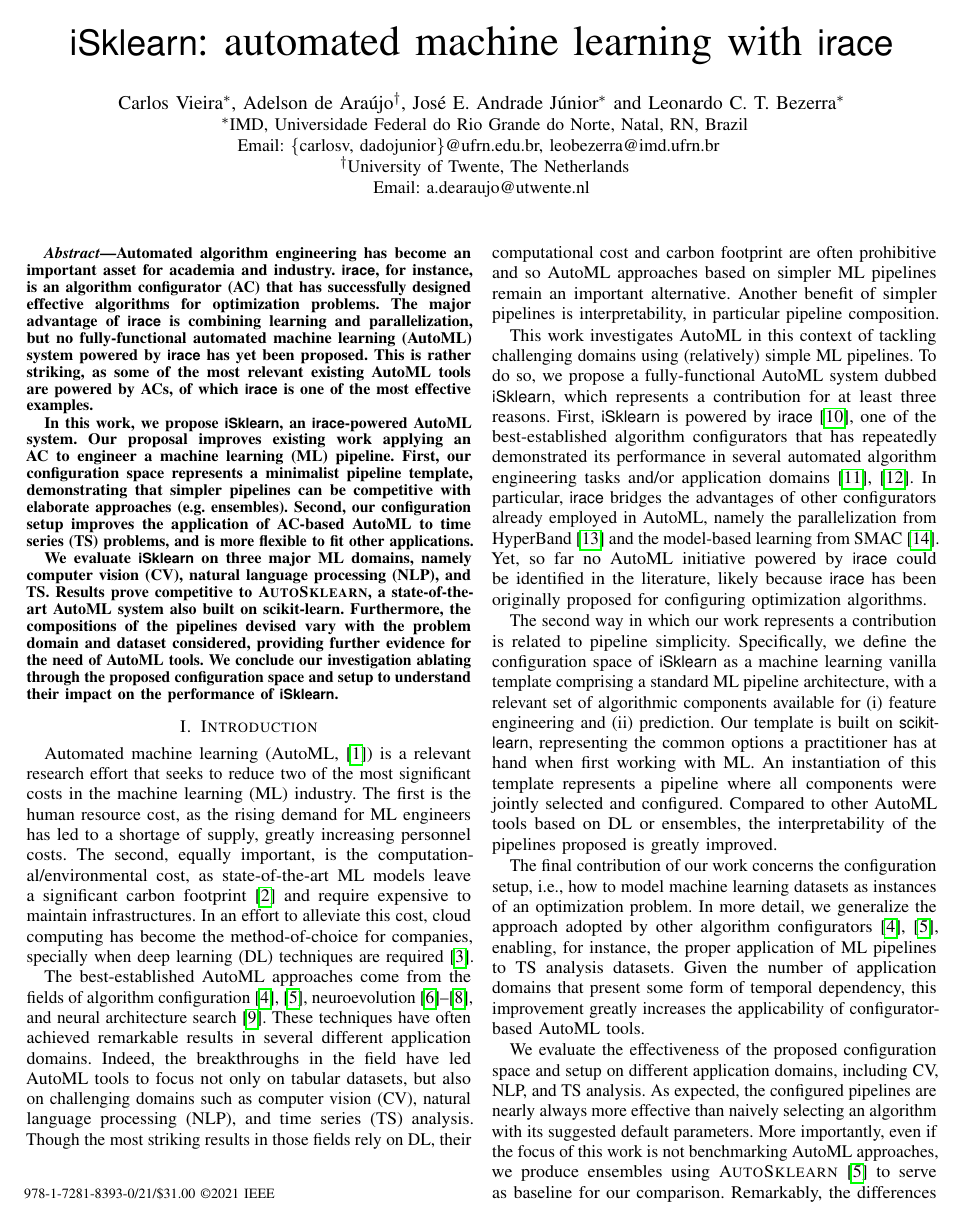
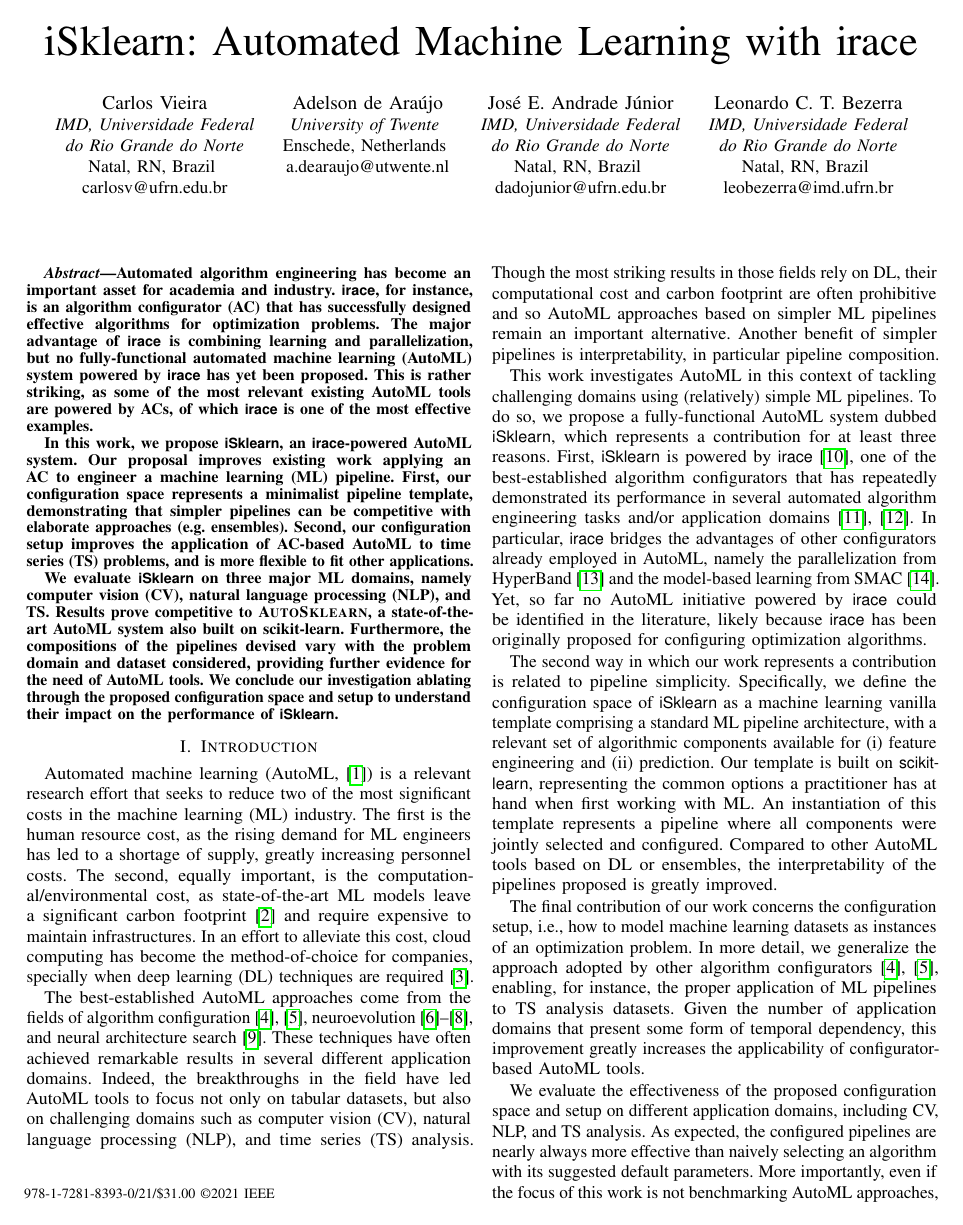
Before and after one commit to carlosemv/irace-automl-cec2021, a LaTeX paper (conference_101719.tex): page 1 of 13. Compiled offline with pdfLaTeX; a missing font is replaced by an installed copy or a similar font; a LaTeX package or settings file that is missing is left out.

Commit message:
Correct title and authors format

```diff
--- a/conference_101719.tex
+++ b/conference_101719.tex
@@ -61,18 +61,42 @@
 \begin{document}
 
 %\title{\textsf{\huge iSklearn}: simple yet effective automated machine learning % through parallel learning}
-\title{\textsf{\huge iSklearn}: automated machine learning with \textsf{\huge irace}}
+\title{iSklearn: Automated Machine Learning with irace}
 % \thanks{Identify applicable funding agency here. If none, delete this.}
 
-\author{
-\IEEEauthorblockN{Carlos Vieira\IEEEauthorrefmark{1}, Adelson de Araújo\IEEEauthorrefmark{2}, José~E. Andrade~Júnior\IEEEauthorrefmark{1} and Leonardo~C.~T. Bezerra\IEEEauthorrefmark{1}}
-\IEEEauthorblockA{
-    \IEEEauthorrefmark{1}IMD, Universidade Federal do Rio Grande do Norte, Natal, RN, Brazil\\
-    Email: \{carlosv, dadojunior\}@ufrn.edu.br, leobezerra@imd.ufrn.br
-}
-\IEEEauthorblockA{
-    \IEEEauthorrefmark{2}University of Twente, The Netherlands\\
-    Email: a.dearaujo@utwente.nl}
+% \author{
+% \IEEEauthorblockN{Carlos Vieira\IEEEauthorrefmark{1}, Adelson de Araújo\IEEEauthorrefmark{2}, José~E. Andrade~Júnior\IEEEauthorrefmark{1} and Leonardo~C.~T. Bezerra\IEEEauthorrefmark{1}}
+% \IEEEauthorblockA{
+%     \IEEEauthorrefmark{1}IMD, Universidade Federal do Rio Grande do Norte, Natal, RN, Brazil\\
+%     Email: \{carlosv, dadojunior\}@ufrn.edu.br, leobezerra@imd.ufrn.br
+% }
+% \IEEEauthorblockA{
+%     \IEEEauthorrefmark{2}University of Twente, The Netherlands\\
+%     Email: a.dearaujo@utwente.nl}
+% }
+
+\author{\IEEEauthorblockN{Carlos Vieira}
+\IEEEauthorblockA{\textit{IMD, Universidade Federal}\\
+\textit{do Rio Grande do Norte}\\
+Natal, RN, Brazil \\
+carlosv@ufrn.edu.br}
+\and
+\IEEEauthorblockN{Adelson de Araújo}
+\IEEEauthorblockA{\textit{University of Twente} \\
+Enschede, Netherlands \\
+a.dearaujo@utwente.nl}
+\and
+\IEEEauthorblockN{José E. Andrade Júnior}
+\IEEEauthorblockA{\textit{IMD, Universidade Federal}\\
+\textit{do Rio Grande do Norte}\\
+Natal, RN, Brazil \\
+dadojunior@ufrn.edu.br}
+\and
+\IEEEauthorblockN{Leonardo~C.~T. Bezerra}
+\IEEEauthorblockA{\textit{IMD, Universidade Federal}\\
+\textit{do Rio Grande do Norte}\\
+Natal, RN, Brazil \\
+leobezerra@imd.ufrn.br}
 }
 
 % copyright notice
```
Also changed, not shown: conference_101719.pdf.
